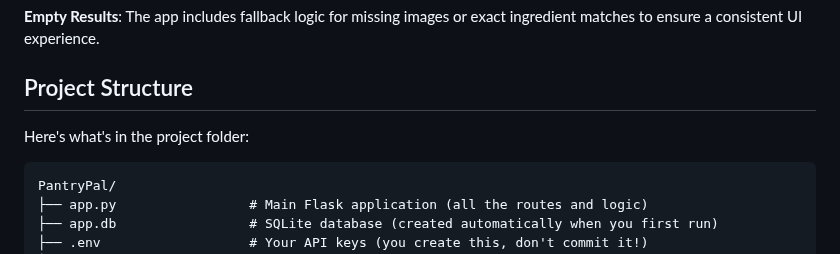
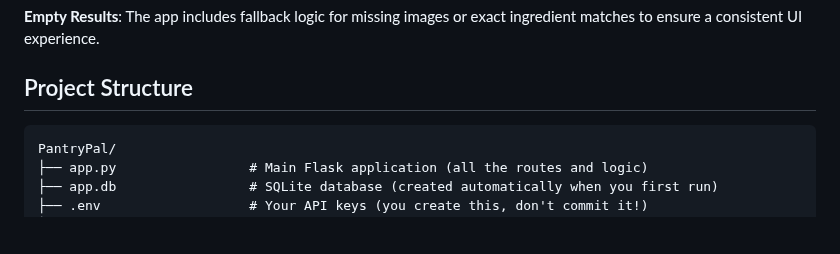
Before and after one commit to hannahxsong/PantryPal, a Markdown page: README.md, the part around one of its changes. Rendered like a GitHub page; blank space fills up the shorter version.

````diff
--- a/README.md
+++ b/README.md
@@ -51,9 +51,6 @@ Required: **Python 3.10 or higher** and **A Spoonacular API key** - You can get
 **Empty Results**: The app includes fallback logic for missing images or exact ingredient matches to ensure a consistent UI experience.
 
 ## Project Structure
-
-Here's what's in the project folder:
-
 ```
 PantryPal/
 ├── app.py                 # Main Flask application (all the routes and logic)
````
Also changed, not shown: other parts of README.md (+1 -1 lines).
